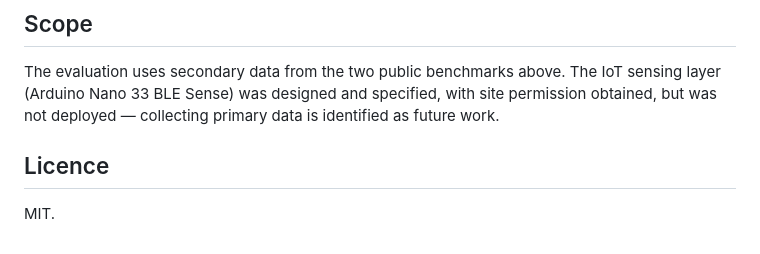
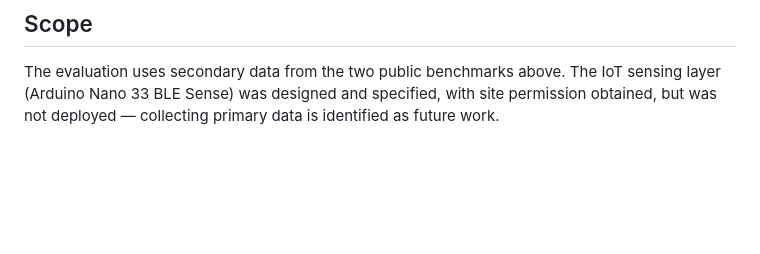
Before and after one commit to S1122A/SmartGrid-Dissertation, a Markdown page: README.md, the part around the change. GitHub-like rendering; blank space fills up the shorter version.

Commit message:
Remove Licence section from README
Removed the Licence section from the README.

```diff
--- a/README.md
+++ b/README.md
@@ -95,7 +95,3 @@ The evaluation uses secondary data from the two public benchmarks above. The
 IoT sensing layer (Arduino Nano 33 BLE Sense) was designed and specified, with
 site permission obtained, but was not deployed — collecting primary data is
 identified as future work.
-
-## Licence
-
-MIT.
```
